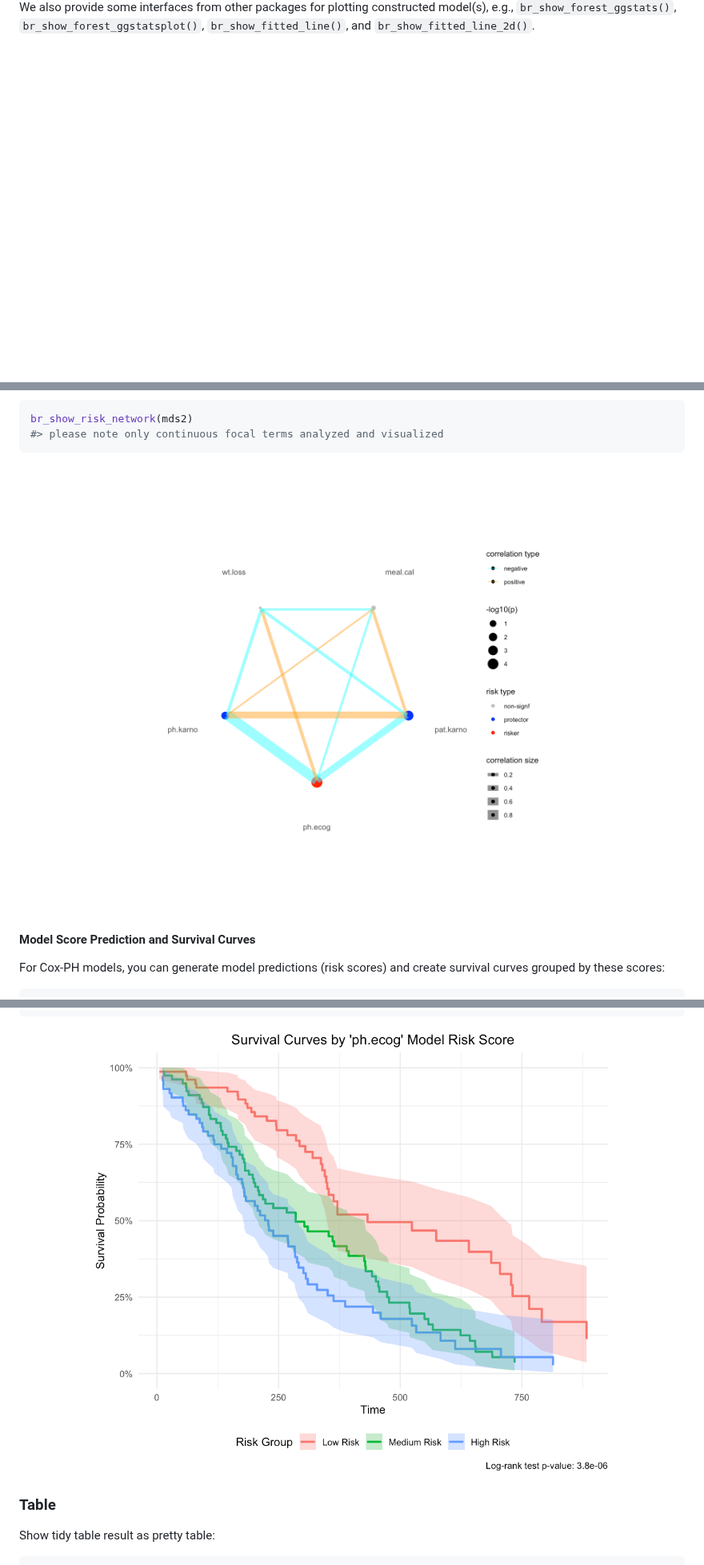
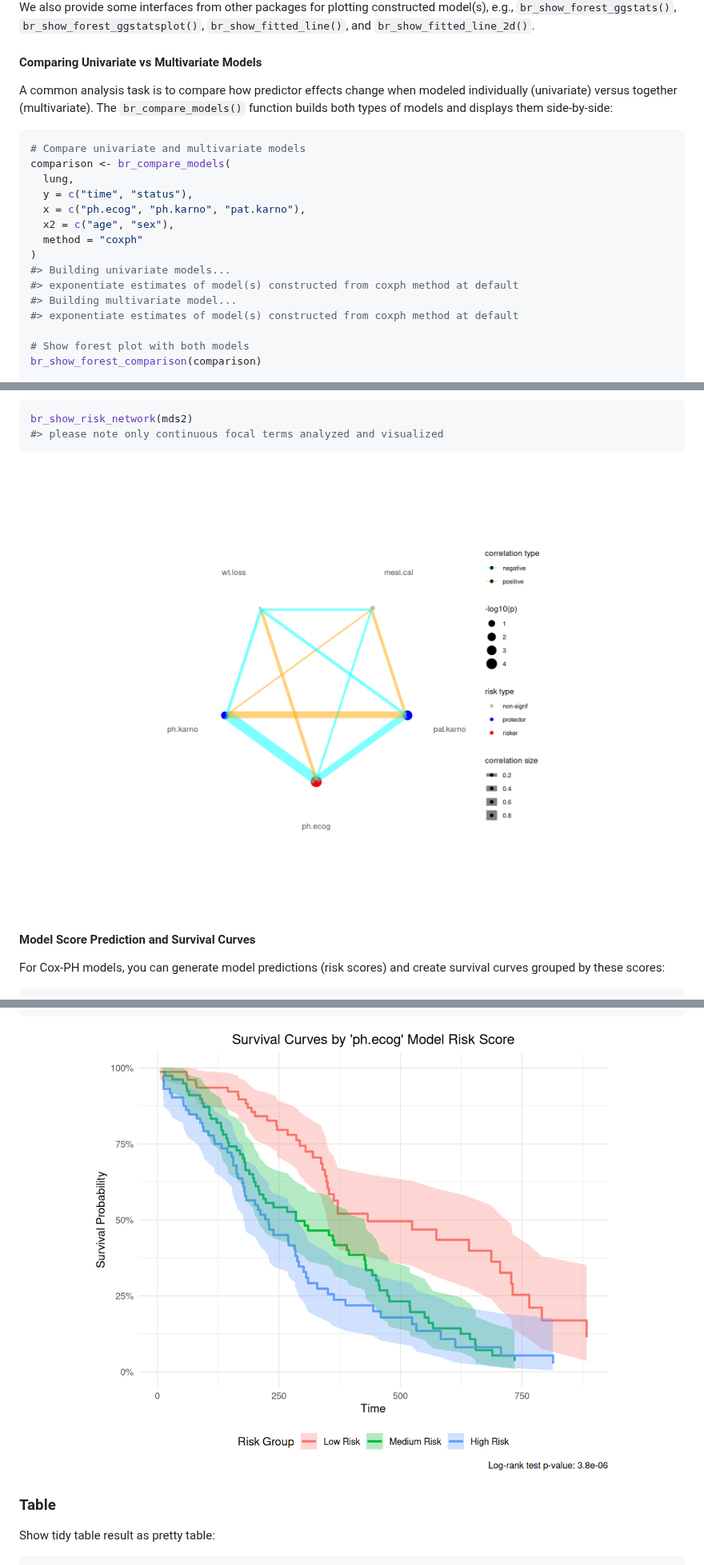
Before and after one commit to WangLabCSU/bregr, a Markdown page: README.md, 3 parts joined by grey strips. Shown at 80% size. Rendered like a GitHub page; pictures changed too: man/figures/README-unnamed-chunk-11-1.png, man/figures/README-unnamed-chunk-13-1.png; blank space fills up the shorter version.

Commit message:
Add comparison example to README
Co-authored-by: ShixiangWang <25057508+ShixiangWang@users.noreply.github.com>

````diff
--- a/README.md
+++ b/README.md
@@ -310,3 +310,29 @@ We also provide some interfaces from other packages for plotting
 constructed model(s), e.g., `br_show_forest_ggstats()`,
 `br_show_forest_ggstatsplot()`, `br_show_fitted_line()`, and
 `br_show_fitted_line_2d()`.
+
+#### Comparing Univariate vs Multivariate Models
+
+A common analysis task is to compare how predictor effects change when
+modeled individually (univariate) versus together (multivariate). The
+`br_compare_models()` function builds both types of models and displays
+them side-by-side:
+
+``` r
+# Compare univariate and multivariate models
+comparison <- br_compare_models(
+  lung,
+  y = c("time", "status"),
+  x = c("ph.ecog", "ph.karno", "pat.karno"),
+  x2 = c("age", "sex"),
+  method = "coxph"
+)
+#> Building univariate models...
+#> exponentiate estimates of model(s) constructed from coxph method at default
+#> Building multivariate model...
+#> exponentiate estimates of model(s) constructed from coxph method at default
+
+# Show forest plot with both models
+br_show_forest_comparison(comparison)
+```
+
@@ -330,7 +360,7 @@ br_show_risk_network(mds2)
 #> please note only continuous focal terms analyzed and visualized
 ```
 
-<img src="man/figures/README-unnamed-chunk-10-1.png" width="100%" />
+<img src="man/figures/README-unnamed-chunk-11-1.png" alt="" width="100%" />
 
 #### Model Score Prediction and Survival Curves
 
@@ -360,7 +390,7 @@ br_show_survival_curves(
 #> values
 ```
 
-<img src="man/figures/README-unnamed-chunk-12-1.png" width="100%" />
+<img src="man/figures/README-unnamed-chunk-13-1.png" alt="" width="100%" />
 
 ### Table
 
````
Also changed, not shown: other parts of README.md (+9 -16 lines), man/figures/README-unnamed-chunk-7-1.png, man/figures/README-unnamed-chunk-8-1.png, 2 other files.
